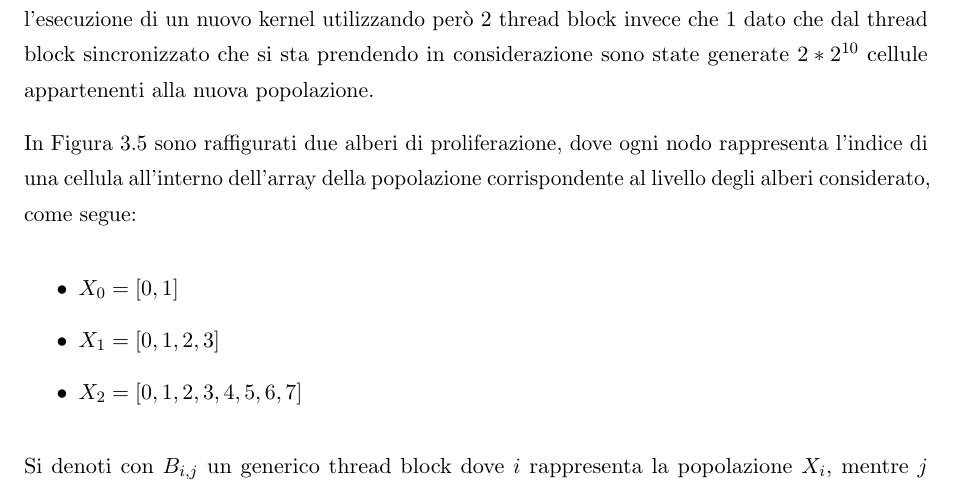
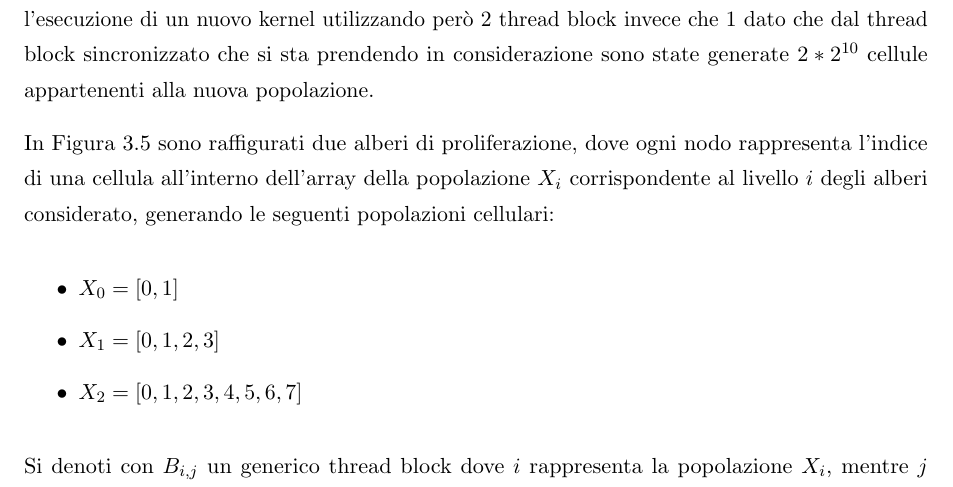
Before and after one commit to ericniso/bachelor-thesis, a LaTeX thesis (main.tex, which reads Sections/Risultati/Algoritmo_Parallelo.tex): part of page 16 of 26, cut so that both start at the same text. The pictures show the PDF file main.pdf that the author committed with the source.

Commit message:
Minor add

```diff
--- a/Sections/Risultati/Algoritmo_Parallelo.tex
+++ b/Sections/Risultati/Algoritmo_Parallelo.tex
@@ -240,7 +240,8 @@ generate $2 * 2^{10}$ cellule appartenenti alla nuova popolazione.
 In Figura \ref{fig:prolif-tree} sono raffigurati due alberi di proliferazione,
 dove ogni nodo
 rappresenta l'indice di una cellula all'interno dell'array della popolazione
-corrispondente al livello degli alberi considerato, come segue:
+$X_{i}$ corrispondente al livello $i$ degli alberi considerato, generando
+le seguenti popolazioni cellulari:
 
 \begin{itemize}
     \item $X_{0} = [0, 1]$
```
Also changed, not shown: main.pdf.
